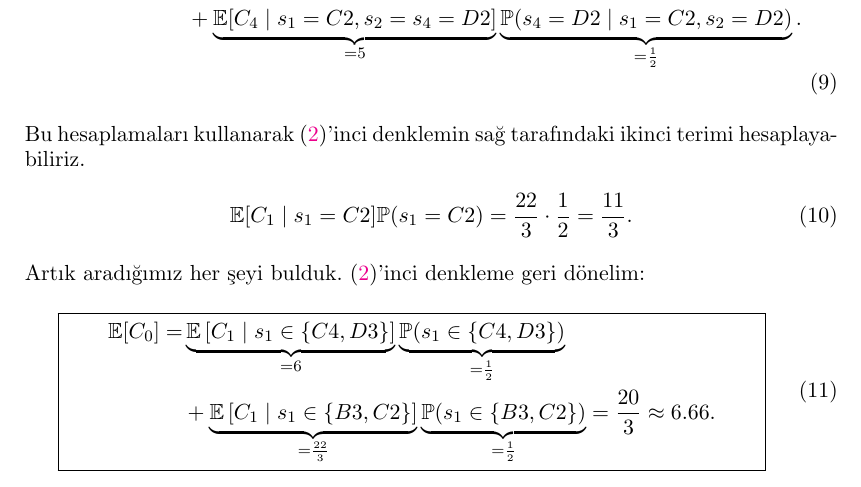
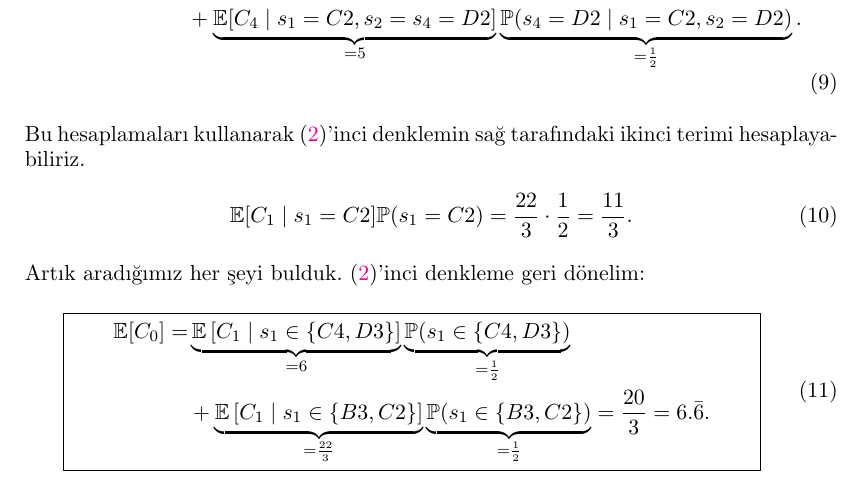
Before and after one commit to Symplectomorphism/miscellaneous, a LaTeX document (dolambac/TeX/root.tex, which reads dolambac/TeX/contents/solution.tex): part of page 4 of 5, cut so that both start at the same text. Compiled offline with pdfLaTeX.

Commit message:
nothing much

```diff
--- a/dolambac/TeX/contents/solution.tex
+++ b/dolambac/TeX/contents/solution.tex
@@ -193,7 +193,7 @@ denkleme geri d\"{o}nelim:
     \mathbb{E}[C_0] = &\underbrace{\mathbb{E}\left[ C_1 \mid s_1 \in \{C4, D3\} \right]}_{=6}
     \underbrace{\mathbb{P}(s_1 \in \{C4, D3\})}_{=\frac{1}{2}}\\
     &+ \underbrace{\mathbb{E}\left[ C_1 \mid s_1 \in \{B3, C2\} \right]}_{=\frac{22}{3}}
-    \underbrace{\mathbb{P}(s_1 \in \{B3, C2\})}_{=\frac{1}{2}} = \frac{20}{3} \approx 6.66.
+    \underbrace{\mathbb{P}(s_1 \in \{B3, C2\})}_{=\frac{1}{2}} = \frac{20}{3} = 6.\bar{6}.
     \end{split}
     \label{eq:tower}
 \end{empheq}
```
Also changed, not shown: dolambac/TeX/root.pdf, 3 other files.
